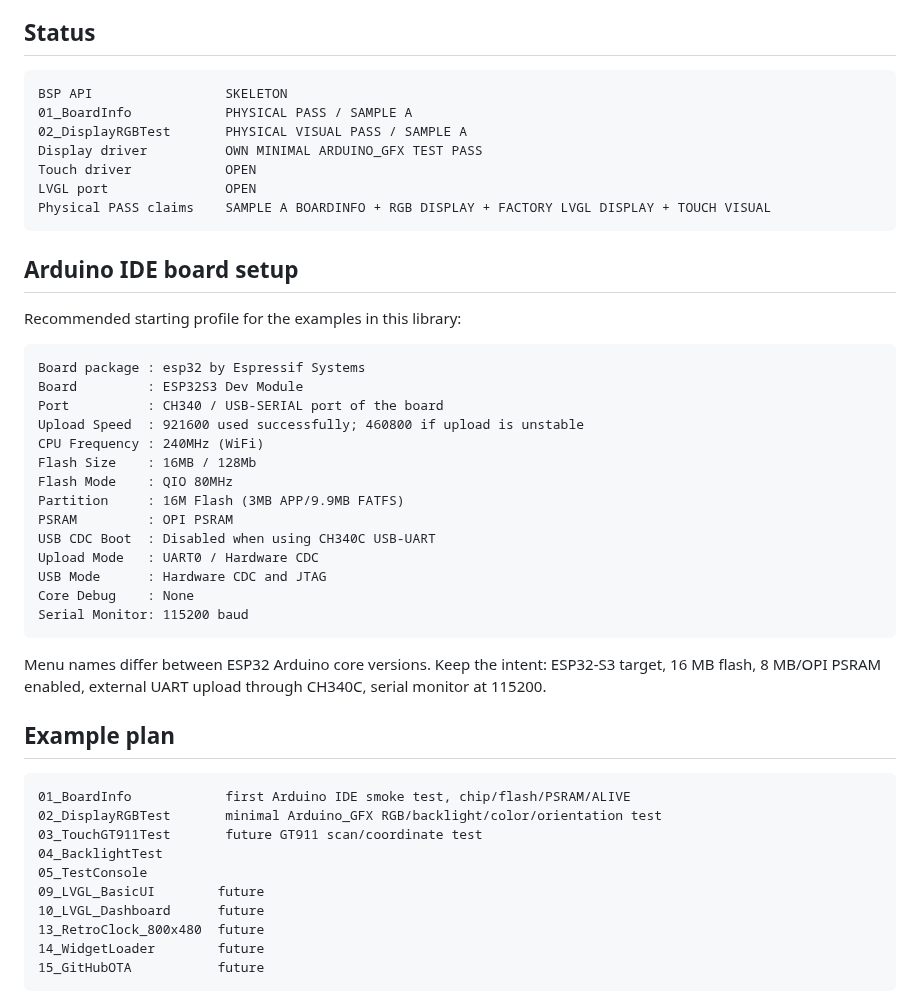
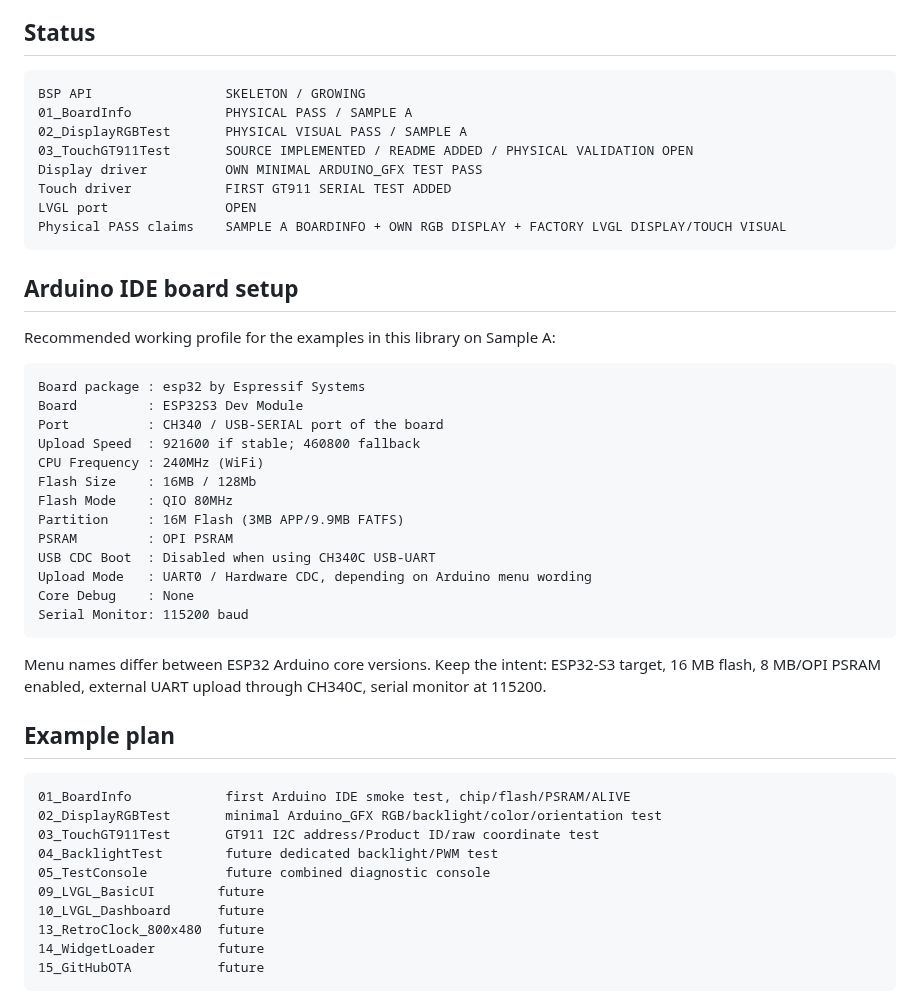
Before and after one commit to AIDevelopersMonster/ESP32-8048S043-lab, a Markdown page: libraries/ESP32_8048S043/README.md, the part around one of its changes. Rendered like a GitHub page.

````diff
--- a/libraries/ESP32_8048S043/README.md
+++ b/libraries/ESP32_8048S043/README.md
@@ -5,32 +5,32 @@ Experimental Arduino BSP skeleton for ESP32-8048S043 / ESP32-8048S043C-I boards.
 ## Status
 
 ```text
-BSP API                 SKELETON
+BSP API                 SKELETON / GROWING
 01_BoardInfo            PHYSICAL PASS / SAMPLE A
 02_DisplayRGBTest       PHYSICAL VISUAL PASS / SAMPLE A
+03_TouchGT911Test       SOURCE IMPLEMENTED / README ADDED / PHYSICAL VALIDATION OPEN
 Display driver          OWN MINIMAL ARDUINO_GFX TEST PASS
-Touch driver            OPEN
+Touch driver            FIRST GT911 SERIAL TEST ADDED
 LVGL port               OPEN
-Physical PASS claims    SAMPLE A BOARDINFO + RGB DISPLAY + FACTORY LVGL DISPLAY + TOUCH VISUAL
+Physical PASS claims    SAMPLE A BOARDINFO + OWN RGB DISPLAY + FACTORY LVGL DISPLAY/TOUCH VISUAL
 ```
 
 ## Arduino IDE board setup
 
-Recommended starting profile for the examples in this library:
+Recommended working profile for the examples in this library on Sample A:
 
 ```text
 Board package : esp32 by Espressif Systems
 Board         : ESP32S3 Dev Module
 Port          : CH340 / USB-SERIAL port of the board
-Upload Speed  : 921600 used successfully; 460800 if upload is unstable
+Upload Speed  : 921600 if stable; 460800 fallback
 CPU Frequency : 240MHz (WiFi)
 Flash Size    : 16MB / 128Mb
 Flash Mode    : QIO 80MHz
 Partition     : 16M Flash (3MB APP/9.9MB FATFS)
 PSRAM         : OPI PSRAM
 USB CDC Boot  : Disabled when using CH340C USB-UART
-Upload Mode   : UART0 / Hardware CDC
-USB Mode      : Hardware CDC and JTAG
+Upload Mode   : UART0 / Hardware CDC, depending on Arduino menu wording
 Core Debug    : None
 Serial Monitor: 115200 baud
 ```
@@ -42,9 +42,9 @@ Menu names differ between ESP32 Arduino core versions. Keep the intent: ESP32-S3
 ```text
 01_BoardInfo            first Arduino IDE smoke test, chip/flash/PSRAM/ALIVE
 02_DisplayRGBTest       minimal Arduino_GFX RGB/backlight/color/orientation test
-03_TouchGT911Test       future GT911 scan/coordinate test
-04_BacklightTest
-05_TestConsole
+03_TouchGT911Test       GT911 I2C address/Product ID/raw coordinate test
+04_BacklightTest        future dedicated backlight/PWM test
+05_TestConsole          future combined diagnostic console
 09_LVGL_BasicUI        future
 10_LVGL_Dashboard      future
 13_RetroClock_800x480  future
````
Also changed, not shown: other parts of libraries/ESP32_8048S043/README.md (+55 -12 lines).
